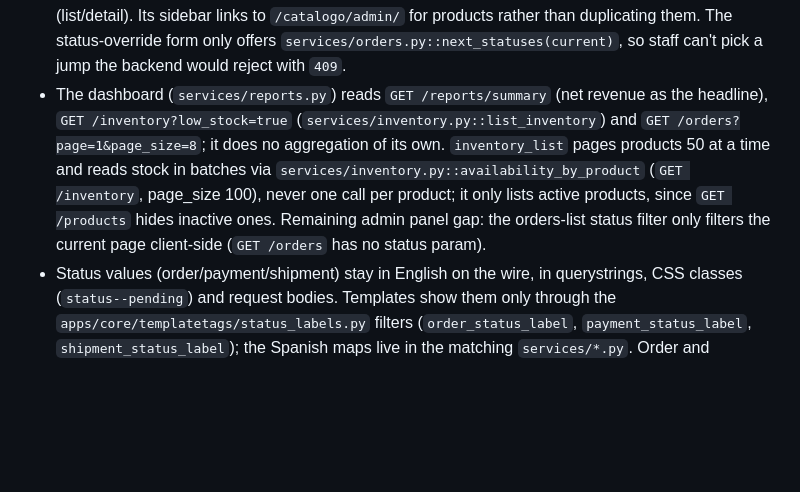
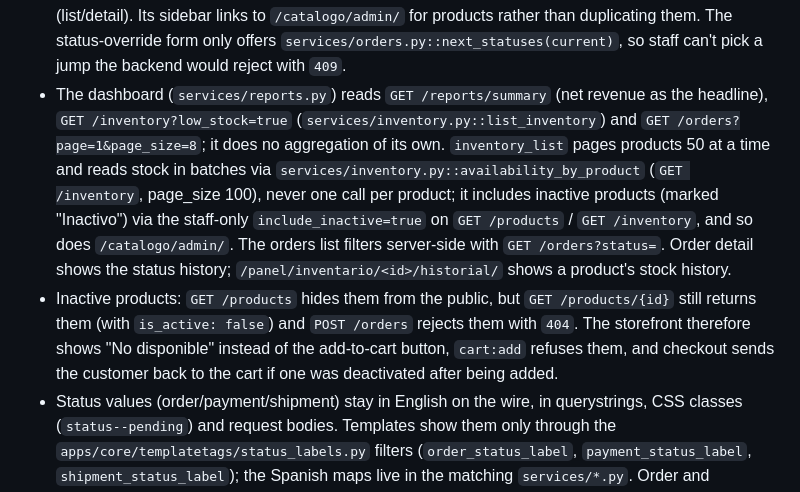
Before and after one commit to AlexNvdz/Mercado-Express, a Markdown page: CLAUDE.md, the part around one of its changes. GitHub-like rendering; blank space fills up the shorter version.

Commit message:
docs: update CLAUDE.md for order filter, change history and inactive products
Co-Authored-By: Claude Opus 5.5 <noreply@anthropic.com>

```diff
--- a/CLAUDE.md
+++ b/CLAUDE.md
@@ -102,7 +102,8 @@ templates/*  ->  apps/*/views.py  ->  services/*  ->  backend-api (HTTP)
 - The user's role (`customer`/`employee`/`admin`) is cached in the session at login (`services/auth.py:save_role`/`is_staff`, populated from `GET /auth/me`) so staff-only views don't need an API call per request just to check it — see `apps/accounts/decorators.py:api_staff_required`.
 - Staff (`employee`/`admin`) product management lives in `apps/catalog` (not a separate app): `/catalogo/admin/` to list/create/edit products plus upload/remove their images. No Django `Product` model — these views call `services/products.py`, which calls backend-api, same as every other catalog view.
 - Everything else staff manage lives in `apps/adminpanel` at `/panel/` (every view `@api_staff_required`): dashboard stats, orders (manual status override plus shipment create/dispatch/deliver), categories CRUD, inventory (stock adjust, reorder level) and customers (list/detail). Its sidebar links to `/catalogo/admin/` for products rather than duplicating them. The status-override form only offers `services/orders.py::next_statuses(current)`, so staff can't pick a jump the backend would reject with `409`.
-- The dashboard (`services/reports.py`) reads `GET /reports/summary` (net revenue as the headline), `GET /inventory?low_stock=true` (`services/inventory.py::list_inventory`) and `GET /orders?page=1&page_size=8`; it does no aggregation of its own. `inventory_list` pages products 50 at a time and reads stock in batches via `services/inventory.py::availability_by_product` (`GET /inventory`, page_size 100), never one call per product; it only lists active products, since `GET /products` hides inactive ones. Remaining admin panel gap: the orders-list status filter only filters the current page client-side (`GET /orders` has no status param).
+- The dashboard (`services/reports.py`) reads `GET /reports/summary` (net revenue as the headline), `GET /inventory?low_stock=true` (`services/inventory.py::list_inventory`) and `GET /orders?page=1&page_size=8`; it does no aggregation of its own. `inventory_list` pages products 50 at a time and reads stock in batches via `services/inventory.py::availability_by_product` (`GET /inventory`, page_size 100), never one call per product; it includes inactive products (marked "Inactivo") via the staff-only `include_inactive=true` on `GET /products` / `GET /inventory`, and so does `/catalogo/admin/`. The orders list filters server-side with `GET /orders?status=`. Order detail shows the status history; `/panel/inventario/<id>/historial/` shows a product's stock history.
+- Inactive products: `GET /products` hides them from the public, but `GET /products/{id}` still returns them (with `is_active: false`) and `POST /orders` rejects them with `404`. The storefront therefore shows "No disponible" instead of the add-to-cart button, `cart:add` refuses them, and checkout sends the customer back to the cart if one was deactivated after being added.
 - Status values (order/payment/shipment) stay in English on the wire, in querystrings, CSS classes (`status--pending`) and request bodies. Templates show them only through the `apps/core/templatetags/status_labels.py` filters (`order_status_label`, `payment_status_label`, `shipment_status_label`); the Spanish maps live in the matching `services/*.py`. Order and shipment statuses are separate vocabularies: the customer order page hides `shipment.status`, the admin panel shows it.
 - UI copy is Spanish. All styling is one stylesheet, `static/css/base.css`, with design tokens on `:root` (ink / signal-yellow / volt-blue palette; Sora for display type and numbers, Figtree for body, loaded from Google Fonts in `base.html`) — reuse the tokens instead of hard-coding colors. `static/js/app.js` is the only script (vanilla JS, no build step).
 
```
Also changed, not shown: other parts of CLAUDE.md (+1 -1 lines).
